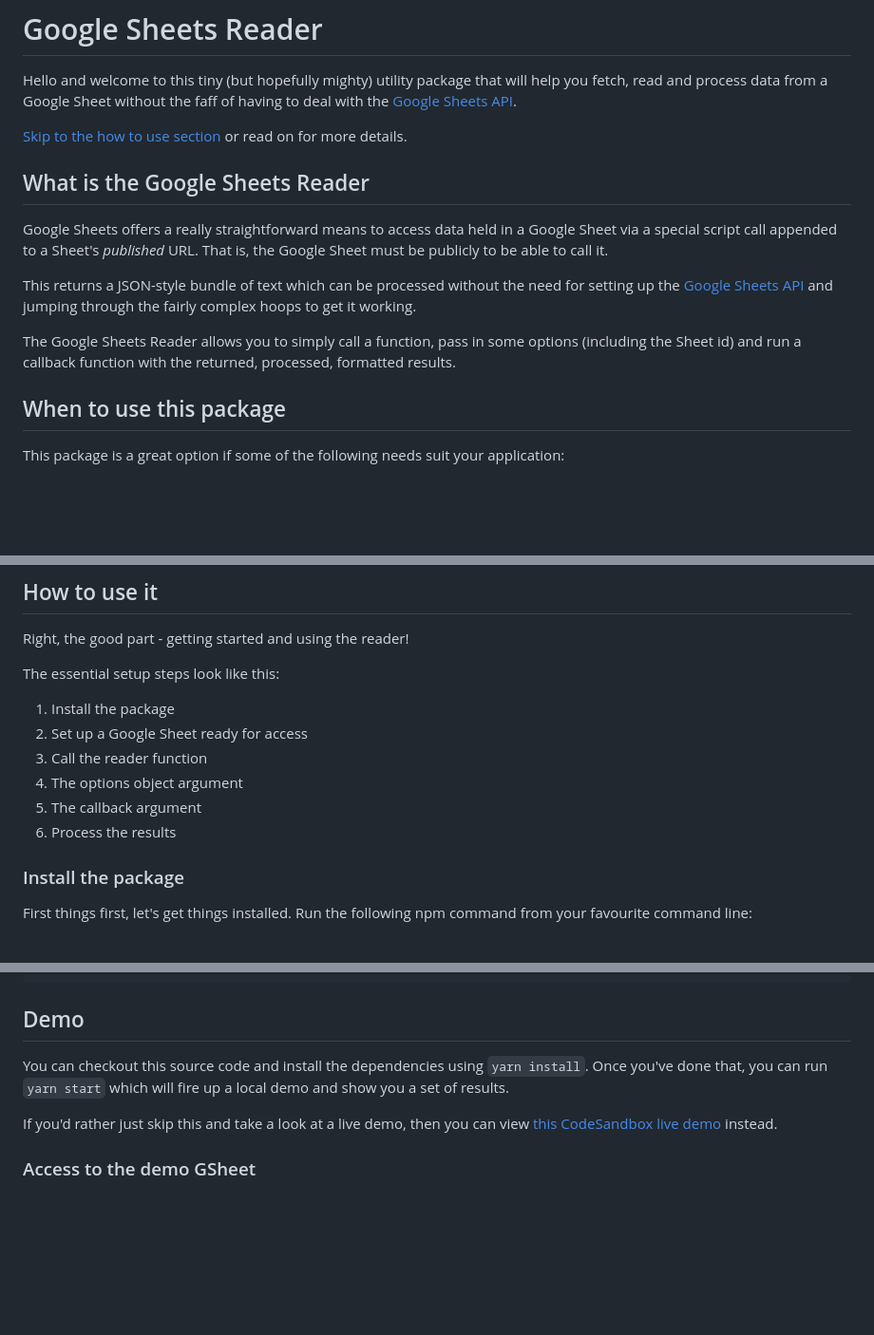
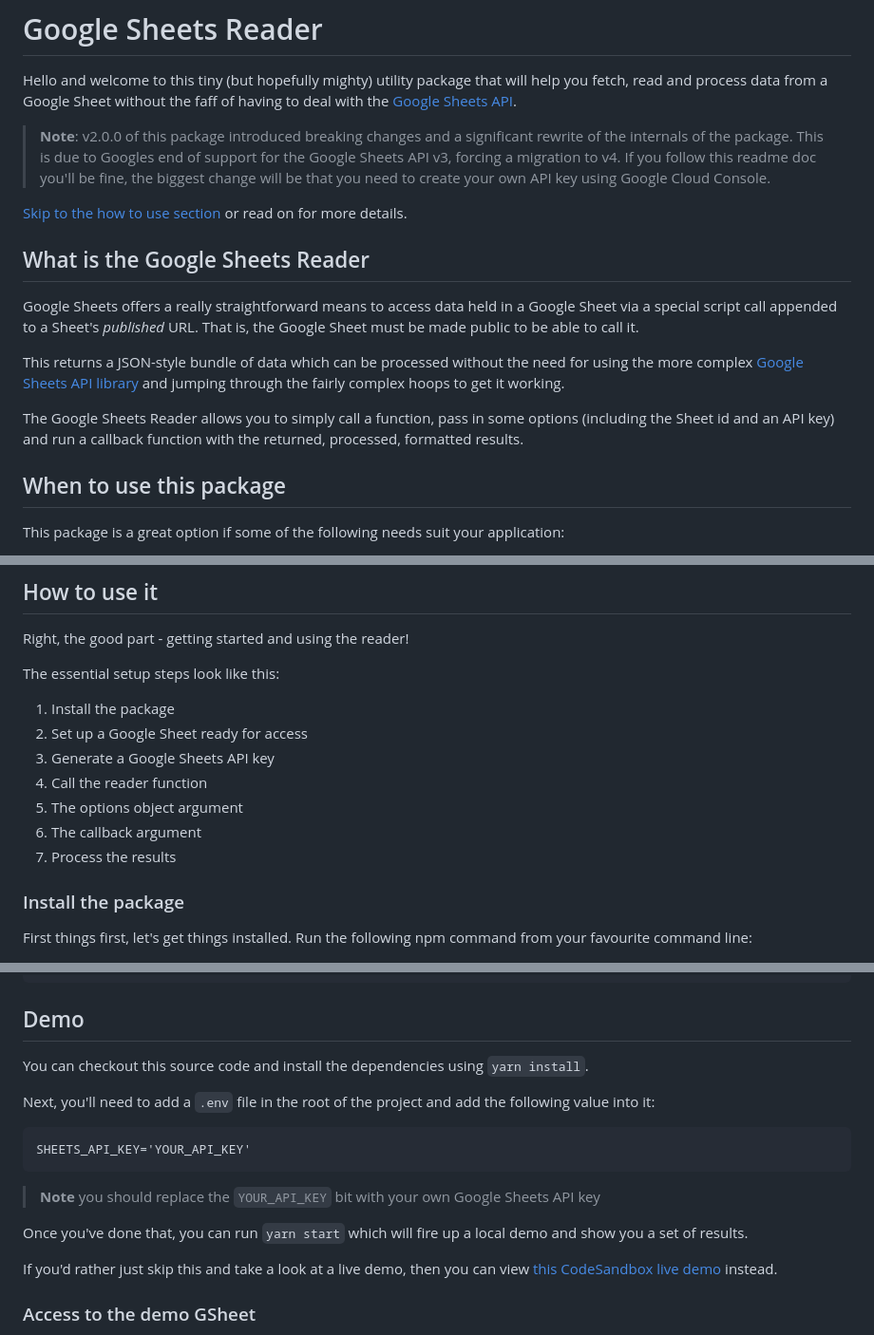
Before and after one commit to bpk68/g-sheets-api, a Markdown page: README.md, 3 parts joined by grey strips. Shown: that part at 95% size. GitHub-like rendering; blank space fills up the shorter version.

````diff
--- a/README.md
+++ b/README.md
@@ -1,16 +1,18 @@
 # Google Sheets Reader
 
 Hello and welcome to this tiny (but hopefully mighty) utility package that will help you fetch, read and process data from a Google Sheet without the faff of having to deal with the [Google Sheets API](https://developers.google.com/sheets/api/).
+
+> **Note**: v2.0.0 of this package introduced breaking changes and a significant rewrite of the internals of the package. This is due to Googles end of support for the Google Sheets API v3, forcing a migration to v4. If you follow this readme doc you'll be fine, the biggest change will be that you need to create your own API key using Google Cloud Console.
 
 [Skip to the how to use section](#how-to-use) or read on for more details.
 
 ## What is the Google Sheets Reader
 
-Google Sheets offers a really straightforward means to access data held in a Google Sheet via a special script call appended to a Sheet's _published_ URL. That is, the Google Sheet must be publicly to be able to call it.
+Google Sheets offers a really straightforward means to access data held in a Google Sheet via a special script call appended to a Sheet's _published_ URL. That is, the Google Sheet must be made public to be able to call it.
 
-This returns a JSON-style bundle of text which can be processed without the need for setting up the [Google Sheets API](https://developers.google.com/sheets/api/) and jumping through the fairly complex hoops to get it working.
+This returns a JSON-style bundle of data which can be processed without the need for using the more complex [Google Sheets API library](https://developers.google.com/sheets/api) and jumping through the fairly complex hoops to get it working.
 
-The Google Sheets Reader allows you to simply call a function, pass in some options (including the Sheet id) and run a callback function with the returned, processed, formatted results.
+The Google Sheets Reader allows you to simply call a function, pass in some options (including the Sheet id and an API key) and run a callback function with the returned, processed, formatted results.
 
 ## When to use this package
 
@@ -38,10 +40,11 @@ The essential setup steps look like this:
 
 1. Install the package
 2. Set up a Google Sheet ready for access
-3. Call the reader function
-4. The options object argument
-5. The callback argument
-6. Process the results
+3. Generate a Google Sheets API key
+4. Call the reader function
+5. The options object argument
+6. The callback argument
+7. Process the results
 
 ### Install the package
 
@@ -247,7 +278,17 @@ GSheetReader(options, results => {
 
 ## Demo
 
-You can checkout this source code and install the dependencies using `yarn install`. Once you've done that, you can run `yarn start` which will fire up a local demo and show you a set of results.
+You can checkout this source code and install the dependencies using `yarn install`.
+
+Next, you'll need to add a `.env` file in the root of the project and add the following value into it:
+
+```
+SHEETS_API_KEY='YOUR_API_KEY'
+```
+
+> **Note** you should replace the `YOUR_API_KEY` bit with your own Google Sheets API key
+
+Once you've done that, you can run `yarn start` which will fire up a local demo and show you a set of results.
 
 If you'd rather just skip this and take a look at a live demo, then you can view [this CodeSandbox live demo](https://codesandbox.io/s/g-sheets-reader-demo-qm5r0) instead.
 
````
Also changed, not shown: other parts of README.md (+28 -0 lines), demo/img/sheets-link-settings.png (added), 4 other files.
